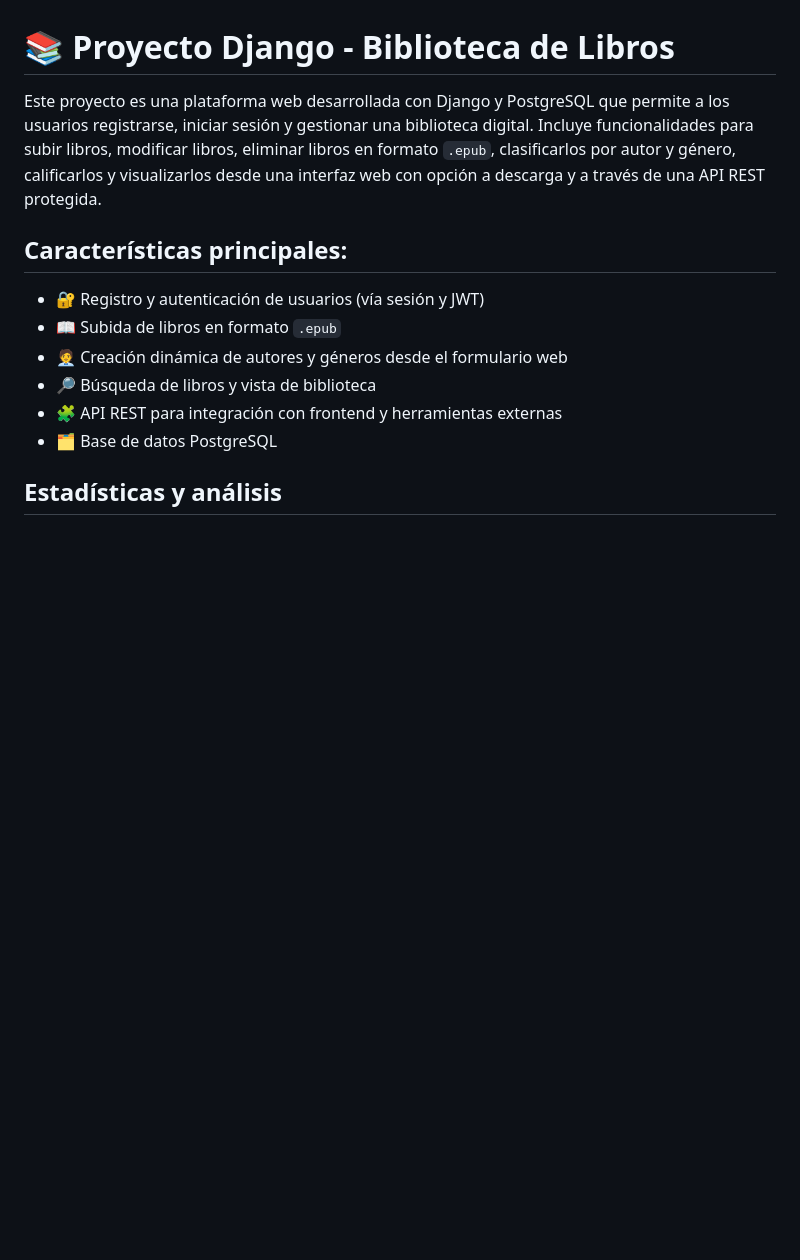
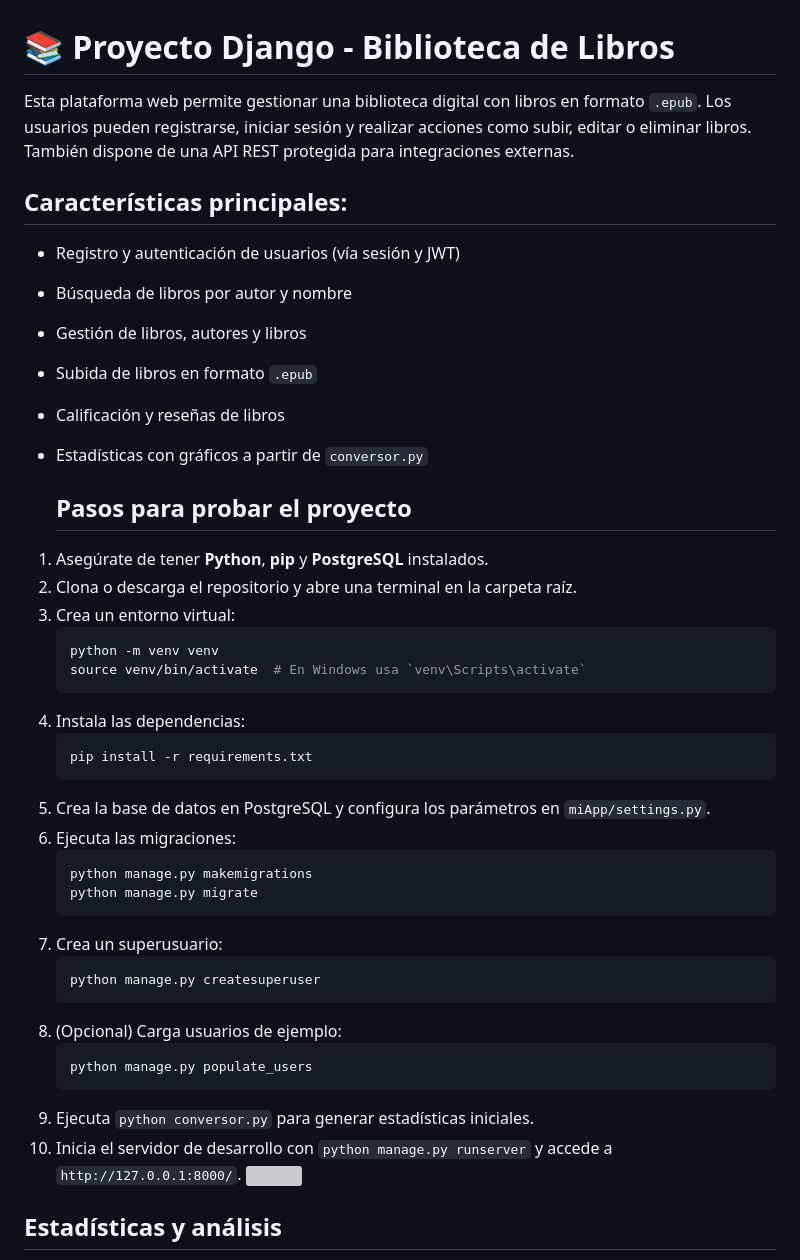
Before and after one commit to RatiexMc/MiProyectoDjango, a Markdown page: README.md, the part around the change. Rendered like a GitHub page; blank space fills up the shorter version; grey boxes are pictures that could not be loaded.

Commit message:
Update README.md
Commit sin terminar readme.md

````diff
--- a/README.md
+++ b/README.md
@@ -1,15 +1,90 @@
 # 📚 Proyecto Django - Biblioteca de Libros
 
-Este proyecto es una plataforma web desarrollada con Django y PostgreSQL que permite a los usuarios registrarse, iniciar sesión y gestionar una biblioteca digital. Incluye funcionalidades para subir libros, modificar libros, eliminar libros en formato `.epub`, clasificarlos por autor y género, calificarlos y visualizarlos desde una interfaz web con opción a descarga y a través de una API REST protegida.
+Esta plataforma web permite gestionar una biblioteca digital con libros en formato `.epub`. Los usuarios pueden registrarse, iniciar sesión y realizar acciones como subir, editar o eliminar libros. También dispone de una API REST protegida para integraciones externas.
+
 
 ## Características principales:
 
-- 🔐 Registro y autenticación de usuarios (vía sesión y JWT)
-- 📖 Subida de libros en formato `.epub`
-- 🧑‍💼 Creación dinámica de autores y géneros desde el formulario web
-- 🔎 Búsqueda de libros y vista de biblioteca
-- 🧩 API REST para integración con frontend y herramientas externas
-- 🗂️ Base de datos PostgreSQL
+- Registro y autenticación de usuarios (vía sesión y JWT)
+- Búsqueda de libros por autor y nombre
+- Gestión de libros, autores y libros
+- Subida de libros en formato `.epub`
+- Calificación y reseñas de libros
+- Estadísticas con gráficos a partir de `conversor.py`
+
+  ## Pasos para probar el proyecto
+1. Asegúrate de tener **Python**, **pip** y **PostgreSQL** instalados.
+2. Clona o descarga el repositorio y abre una terminal en la carpeta raíz.
+3. Crea un entorno virtual:
+   ```bash
+   python -m venv venv
+   source venv/bin/activate  # En Windows usa `venv\Scripts\activate`
+   ```
+4. Instala las dependencias:
+   ```bash
+   pip install -r requirements.txt
+   ```
+5. Crea la base de datos en PostgreSQL y configura los parámetros en `miApp/settings.py`.
+6. Ejecuta las migraciones:
+   ```bash
+   python manage.py makemigrations
+   python manage.py migrate
+   ```
+7. Crea un superusuario:
+   ```bash
+   python manage.py createsuperuser
+   ```
+8. (Opcional) Carga usuarios de ejemplo:
+   ```bash
+   python manage.py populate_users
+   ```
+9. Ejecuta `python conversor.py` para generar estadísticas iniciales.
+10. Inicia el servidor de desarrollo con `python manage.py runserver` y accede a `http://127.0.0.1:8000/`.
+![](https://github.com/RatiexMc/MiProyectoDjango/img_readme/AUTORES.png)
+
+
+
+
+
+
+
+
+
+
+
+
+
+
+
+
+
+
+
+
+
+
+
+
+
+
+
+
+
+
+
+
+
+
+
+
+
+
+
+
+
+
+
+
 
 ## Estadísticas y análisis
 
````
